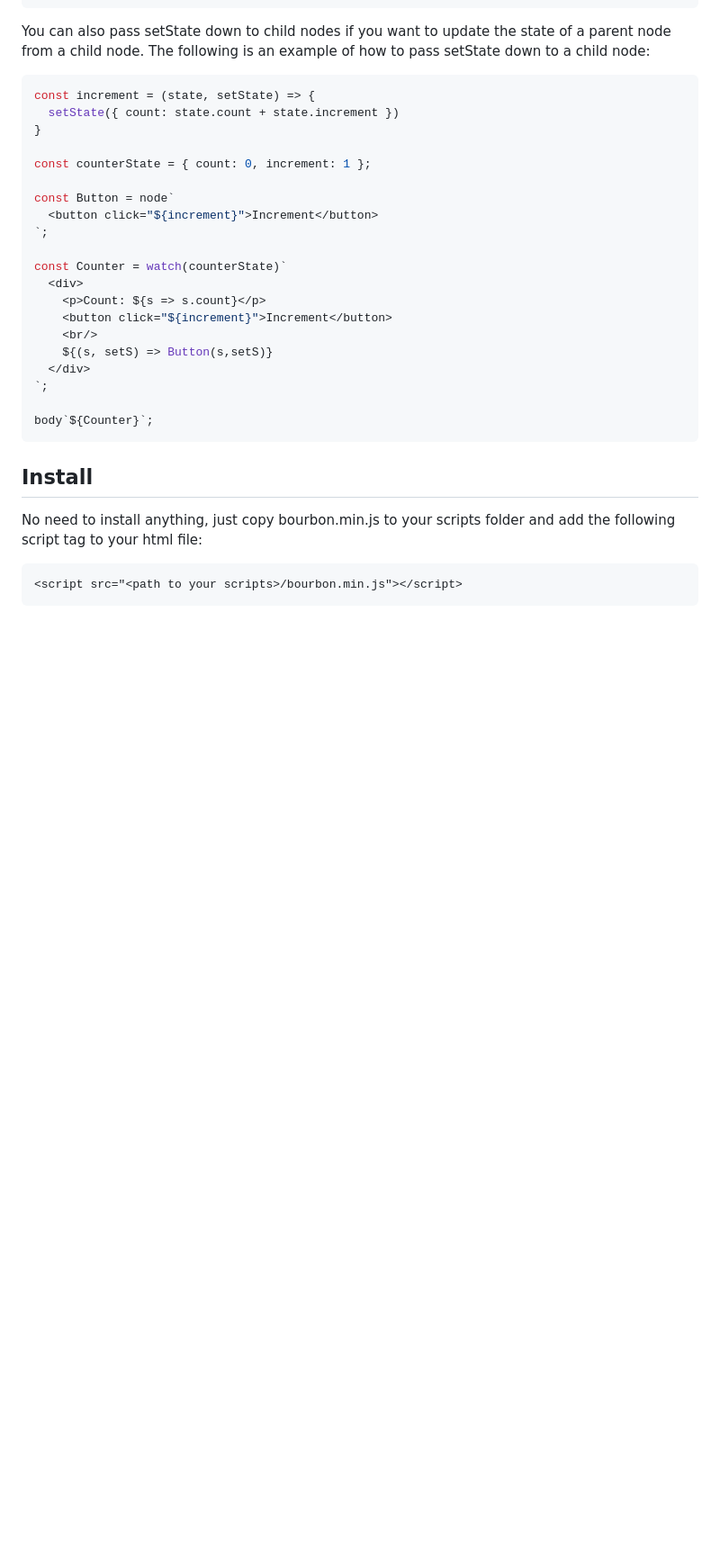
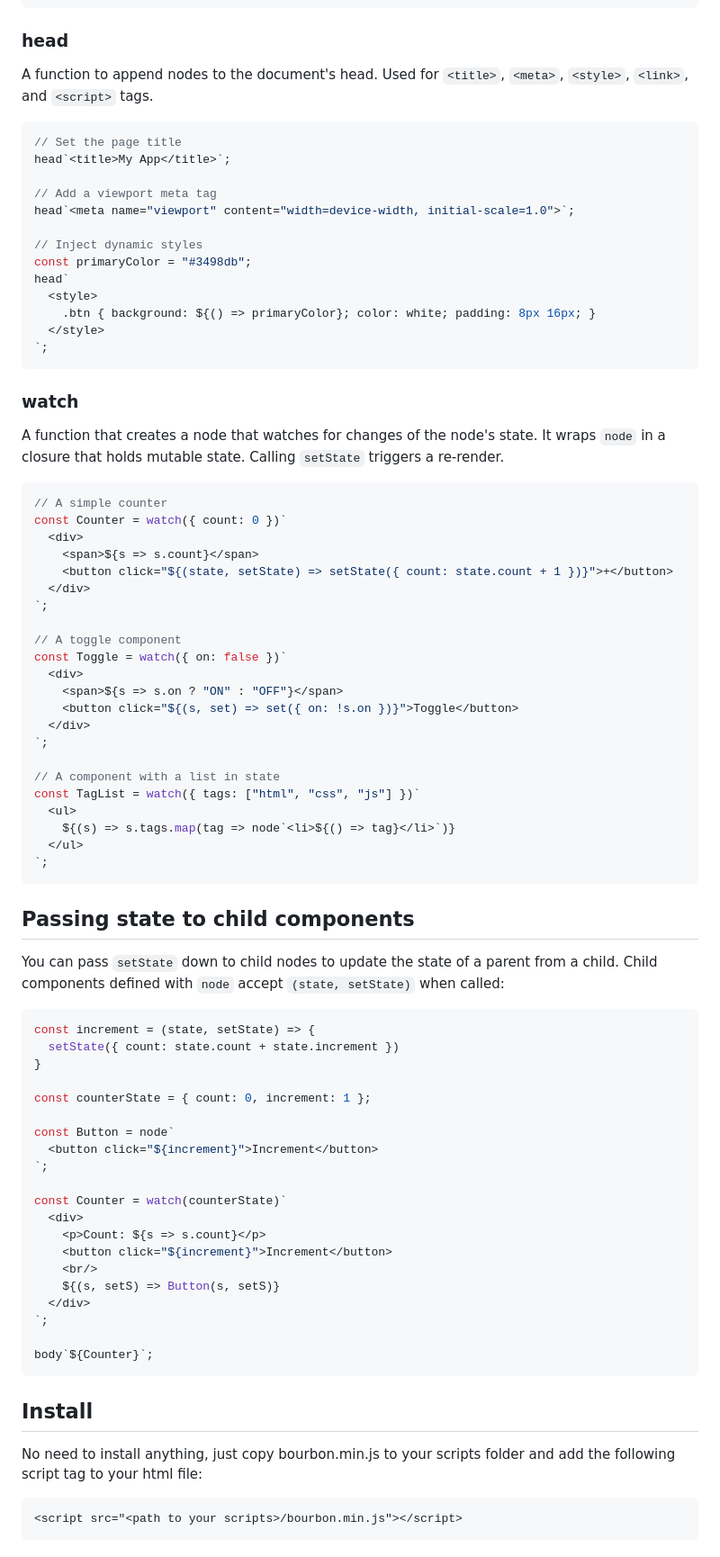
Before and after one commit to Enie/Bourbon.js, a Markdown page: README.md, the part around one of its changes. Shown at 90% size. Rendered like a GitHub page; blank space fills up the shorter version.

Commit message:
add details to readme

````diff
--- a/README.md
+++ b/README.md
@@ -61,7 +83,56 @@ const Counter = watch({count: 0})`
 `;
 ```
 
-You can also pass setState down to child nodes if you want to update the state of a parent node from a child node. The following is an example of how to pass setState down to a child node:
+### head
+A function to append nodes to the document's head. Used for `<title>`, `<meta>`, `<style>`, `<link>`, and `<script>` tags.
+
+```javascript
+// Set the page title
+head`<title>My App</title>`;
+
+// Add a viewport meta tag
+head`<meta name="viewport" content="width=device-width, initial-scale=1.0">`;
+
+// Inject dynamic styles
+const primaryColor = "#3498db";
+head`
+  <style>
+    .btn { background: ${() => primaryColor}; color: white; padding: 8px 16px; }
+  </style>
+`;
+```
+
+### watch
+A function that creates a node that watches for changes of the node's state. It wraps `node` in a closure that holds mutable state. Calling `setState` triggers a re-render.
+
+```javascript
+// A simple counter
+const Counter = watch({ count: 0 })`
+  <div>
+    <span>${s => s.count}</span>
+    <button click="${(state, setState) => setState({ count: state.count + 1 })}">+</button>
+  </div>
+`;
+
+// A toggle component
+const Toggle = watch({ on: false })`
+  <div>
+    <span>${s => s.on ? "ON" : "OFF"}</span>
+    <button click="${(s, set) => set({ on: !s.on })}">Toggle</button>
+  </div>
+`;
+
+// A component with a list in state
+const TagList = watch({ tags: ["html", "css", "js"] })`
+  <ul>
+    ${(s) => s.tags.map(tag => node`<li>${() => tag}</li>`)}
+  </ul>
+`;
+```
+
+## Passing state to child components
+
+You can pass `setState` down to child nodes to update the state of a parent from a child. Child components defined with `node` accept `(state, setState)` when called:
 
 ```javascript
 const increment = (state, setState) => {
@@ -79,7 +150,7 @@ const Counter = watch(counterState)`
     <p>Count: ${s => s.count}</p>
     <button click="${increment}">Increment</button>
     <br/>
-    ${(s, setS) => Button(s,setS)}
+    ${(s, setS) => Button(s, setS)}
   </div>
 `;
 
````
Also changed, not shown: other parts of README.md (+64 -42 lines).
